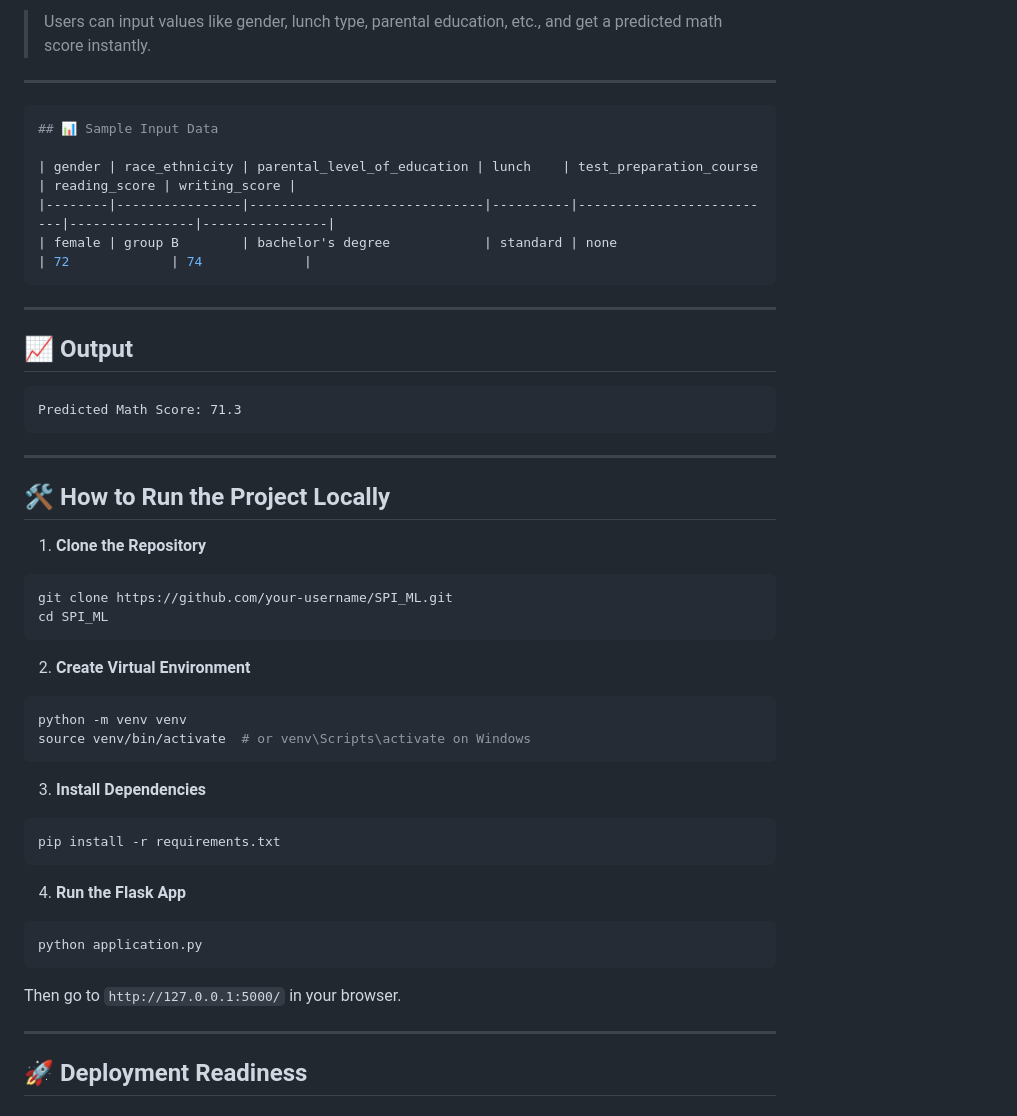
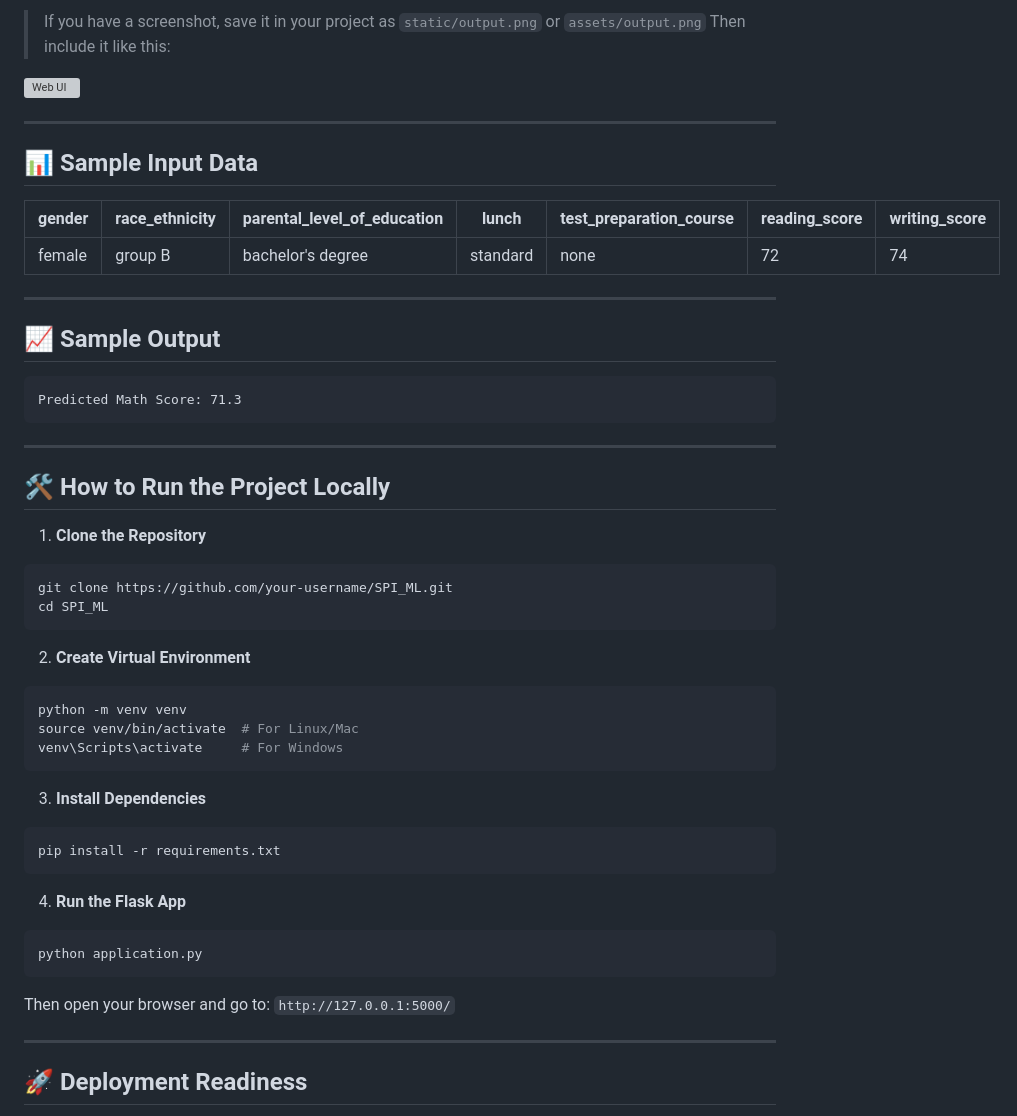
Before and after one commit to SJS-HUB/student_performance_indicator_spi, a Markdown page: README.MD, the part around the change printed below. Rendered like a GitHub page; grey boxes are pictures that could not be loaded.

`````diff
--- a/README.MD
+++ b/README.MD
@@ -116,21 +108,24 @@ SPI\_ML/
 
-> Users can input values like gender, lunch type, parental education, etc., and get a predicted math score instantly.
+> If you have a screenshot, save it in your project as `static/output.png` or `assets/output.png`
+> Then include it like this:
+
+![Web UI](static/output.png)
 
 ---
-```bash
+
 ## 📊 Sample Input Data
 
 | gender | race_ethnicity | parental_level_of_education | lunch    | test_preparation_course | reading_score | writing_score |
-|--------|----------------|------------------------------|----------|--------------------------|----------------|----------------|
-| female | group B        | bachelor's degree            | standard | none                     | 72             | 74             |
-```
+| ------ | -------------- | --------------------------- | -------- | ----------------------- | ------------- | ------------- |
+| female | group B        | bachelor's degree           | standard | none                    | 72            | 74            |
+
 ---
 
-## 📈 Output
+## 📈 Sample Output
 
-```text
+```
 Predicted Math Score: 71.3
-````
+```
 
 ---
 
@@ -147,7 +142,8 @@ cd SPI_ML
 
 ```bash
 python -m venv venv
-source venv/bin/activate  # or venv\Scripts\activate on Windows
+source venv/bin/activate  # For Linux/Mac
+venv\Scripts\activate     # For Windows
 ```
 
 3. **Install Dependencies**
@@ -162,7 +158,8 @@ pip install -r requirements.txt
 python application.py
 ```
 
-Then go to `http://127.0.0.1:5000/` in your browser.
+Then open your browser and go to:
+`http://127.0.0.1:5000/`
 
 ---
 
`````
Also changed, not shown: other parts of README.MD (+40 -51 lines).
